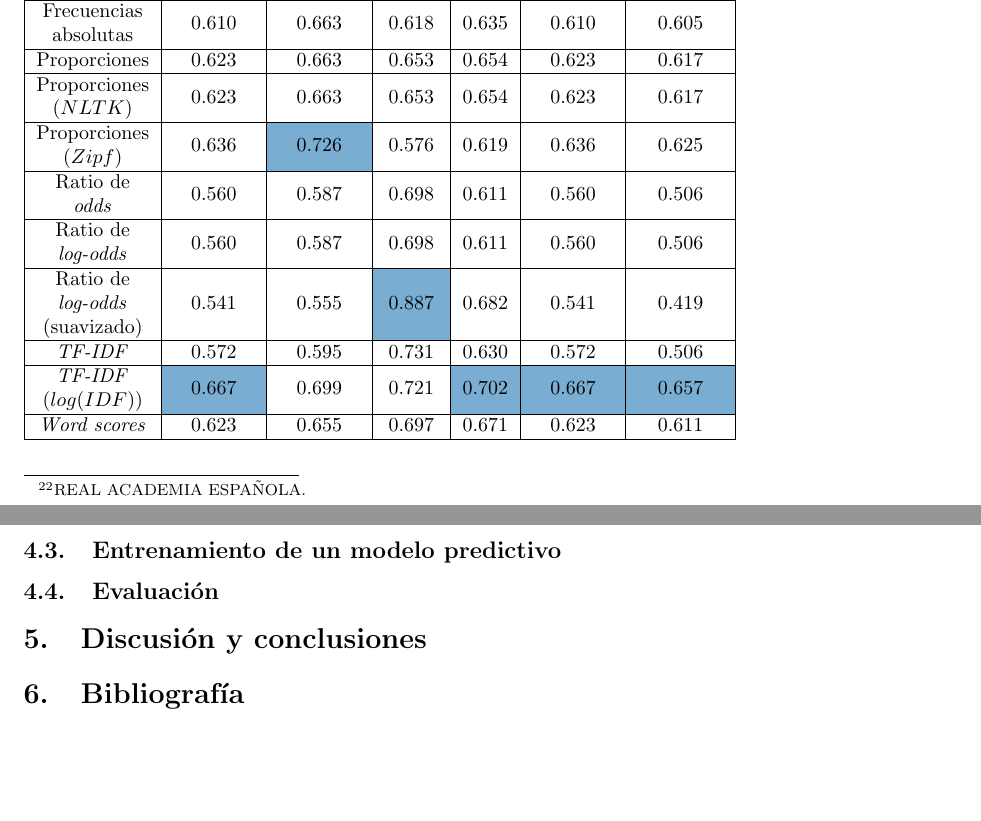
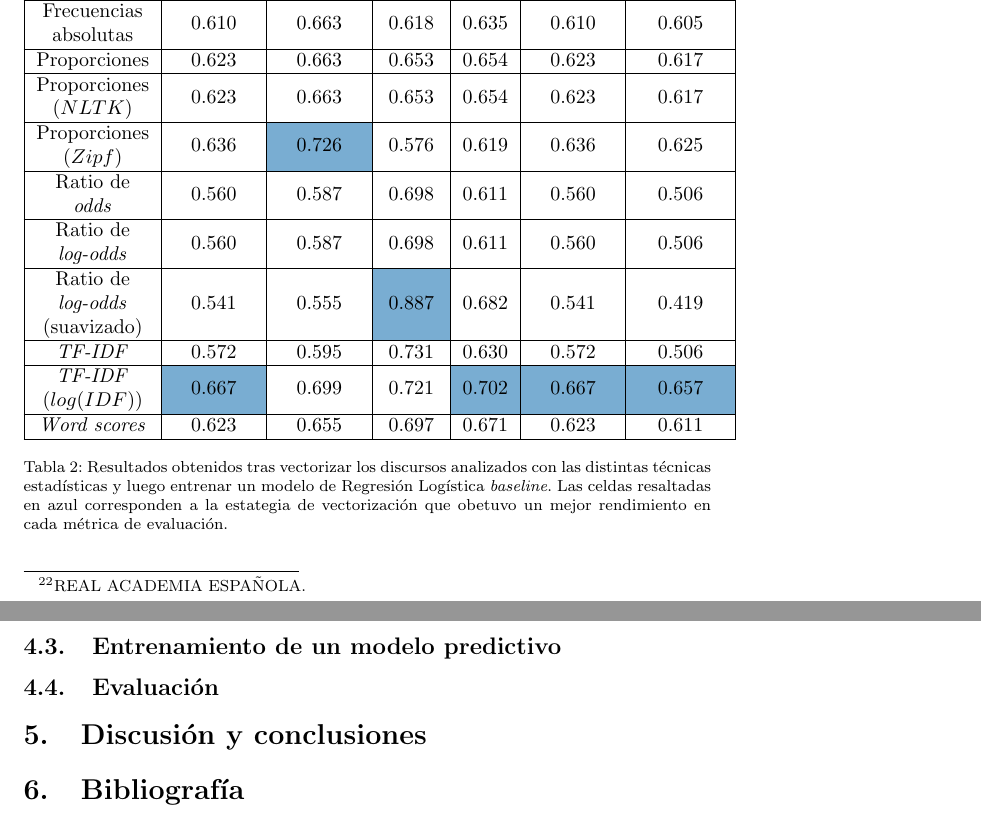
Before and after one commit to macfernandez/eddc-specialization-project, a LaTeX paper (doc/main.tex, which reads doc/sections/results/features.tex): two parts of pages 16 and 17 of 19, joined at a grey line, cut so that both start at the same text, the shorter picture padded with empty space. Compiled offline with pdfLaTeX.

Commit message:
add caption to table in resuls

```diff
--- a/doc/sections/results/features.tex
+++ b/doc/sections/results/features.tex
@@ -25,7 +25,10 @@
         \textit{Word scores} & 0.623 & 0.655 & 0.697 & 0.671 & 0.623 & 0.611 \\
         \hline
     \end{tabular}
-    %\caption{Técnicas estadísticas testeadas para la vectorización de los
-    %discursos utilizados en el entrenamiento del modelo de Regresión Logísitca.}
-    %\label{table-methods-vectorizers}
+    \caption{Resultados obtenidos tras vectorizar los discursos analizados
+    con las distintas técnicas estadísticas y luego entrenar un modelo de
+    Regresión Logística \textit{baseline}. Las celdas resaltadas en azul corresponden
+    a la estategia de vectorización que obetuvo un mejor rendimiento en cada
+    métrica de evaluación.}
+    \label{table-methods-vectorizers}
 \end{table}
```
Also changed, not shown: doc/sections/results/features.tex (2 more changed lines).
